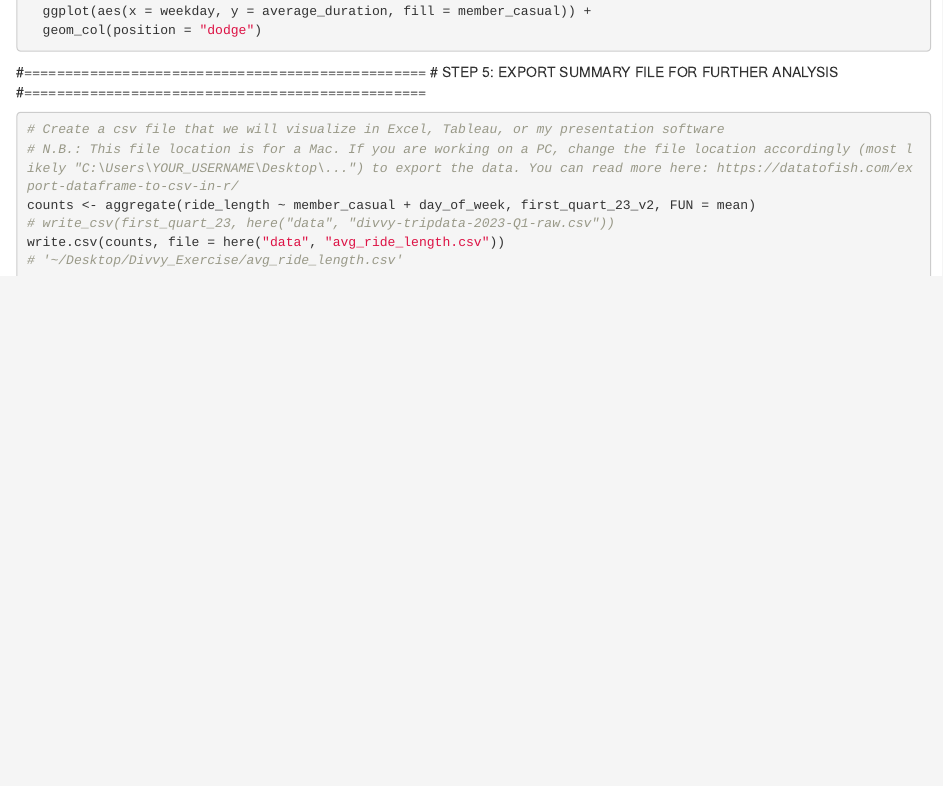
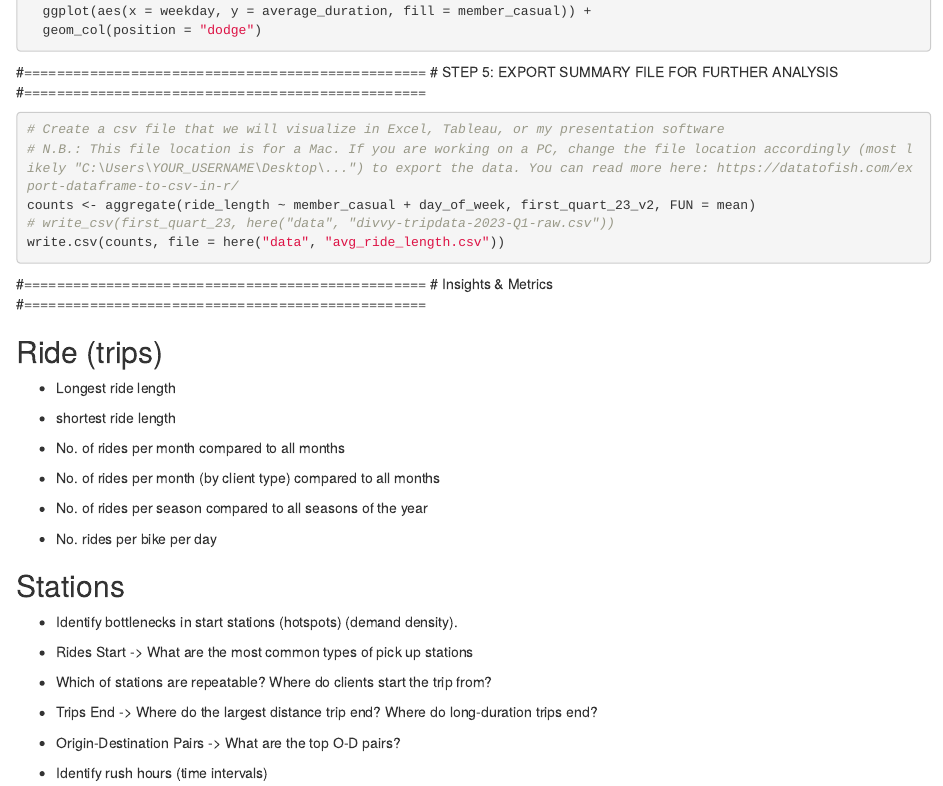
Before and after one commit to mohamedisakr/intro_r_programming, an R Markdown document (11-exercises/divvy-analysis.Rmd): the page in a window 1100 px wide, from 6670 px down. Rendered offline with R 4.5, knitr and Pandoc, with nearby package versions; the code chunks are not run, so their results and figures are left out.

Commit message:
metrics for ride-hailing

````diff
--- a/11-exercises/divvy-analysis.Rmd
+++ b/11-exercises/divvy-analysis.Rmd
@@ -331,5 +331,38 @@ first_quart_23_v2 %>%
 counts <- aggregate(ride_length ~ member_casual + day_of_week, first_quart_23_v2, FUN = mean)
 # write_csv(first_quart_23, here("data", "divvy-tripdata-2023-Q1-raw.csv"))
 write.csv(counts, file = here("data", "avg_ride_length.csv"))
-# '~/Desktop/Divvy_Exercise/avg_ride_length.csv'
+
 ```
+
+#=================================================
+# Insights & Metrics
+#=================================================
+
+## Ride (trips)
+
+* Longest ride length
+
+* shortest ride length
+
+* No. of rides per month compared to all months
+
+* No. of rides per month (by client type) compared to all months
+
+* No. of rides per season compared to all seasons of the year
+
+* No. rides per bike per day
+
+
+## Stations
+
+* Identify bottlenecks in start stations (hotspots) (demand density).
+
+* Rides Start -> What are the most common types of pick up stations
+
+* Which of stations are repeatable? Where do clients start the trip from?
+
+* Trips End -> Where do the largest distance trip end? Where do long-duration trips end?
+
+* Origin-Destination Pairs -> What are the top O-D pairs?
+
+* Identify rush hours (time intervals)
````
